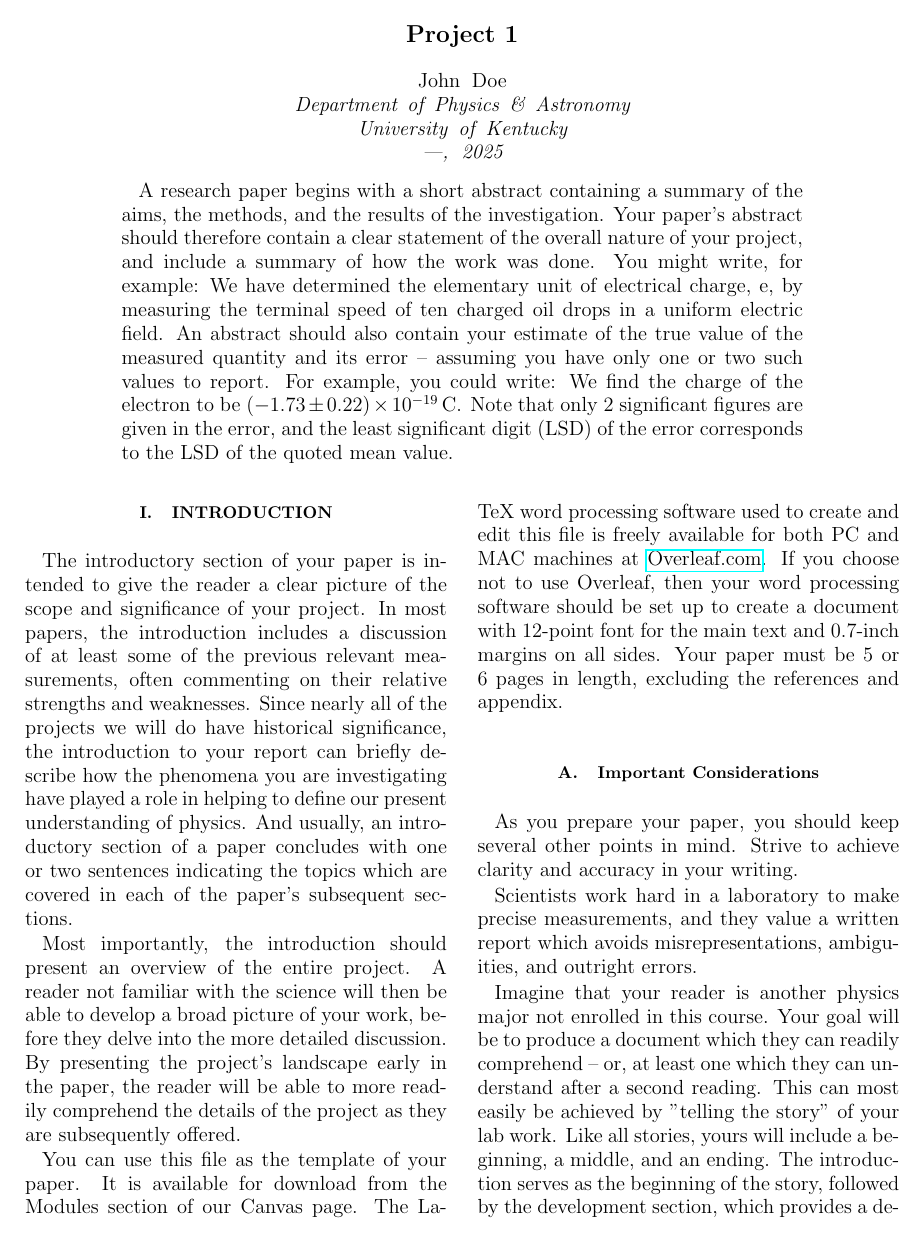
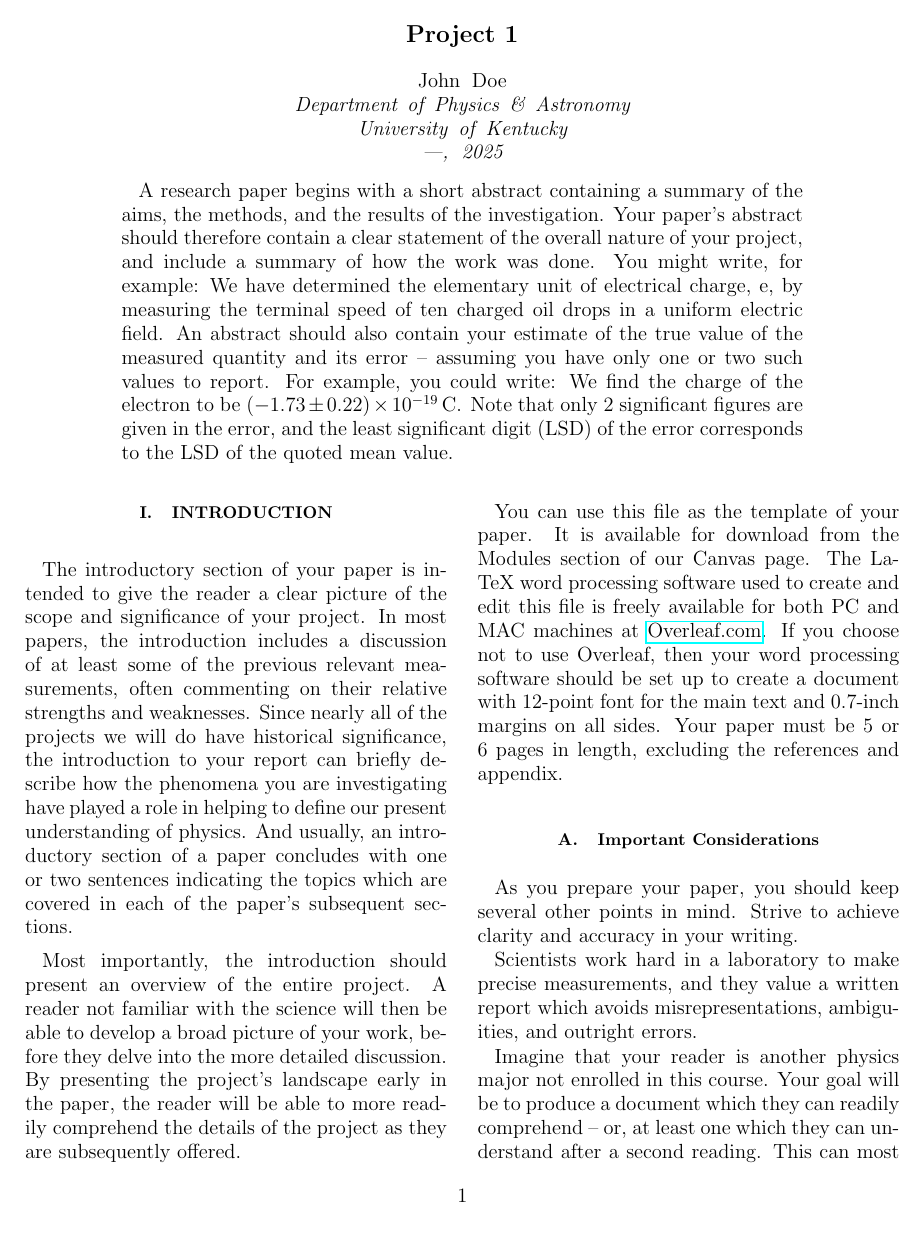
Before and after one commit to sslerose/PHY535-Paper-Template, a LaTeX paper (main.tex, which reads packages.tex): page 1 of 4 before the commit and page 1 of 5 after it. Compiled offline with pdfLaTeX.

Commit message:
Update formatting (extended bottom margin, include page numbering on first page).

```diff
--- a/packages.tex
+++ b/packages.tex
@@ -1,7 +1,7 @@
 %%%%%%%%%%%%%%
 % Page Style %
 %%%%%%%%%%%%%%
-\usepackage[margin=0.7in]{geometry}   % Setting margins
+\usepackage[top=0.7in,bottom=1.15in,left=0.7in,right=0.7in]{geometry} % Setting margins
 \usepackage{hyperref}               % Permit clickable web links
 \usepackage{enumitem}               % Better enumerate environment
 \usepackage{multirow, booktabs}     % Better tabular commands
```
Also changed, not shown: main.tex (+1 -1 lines).
